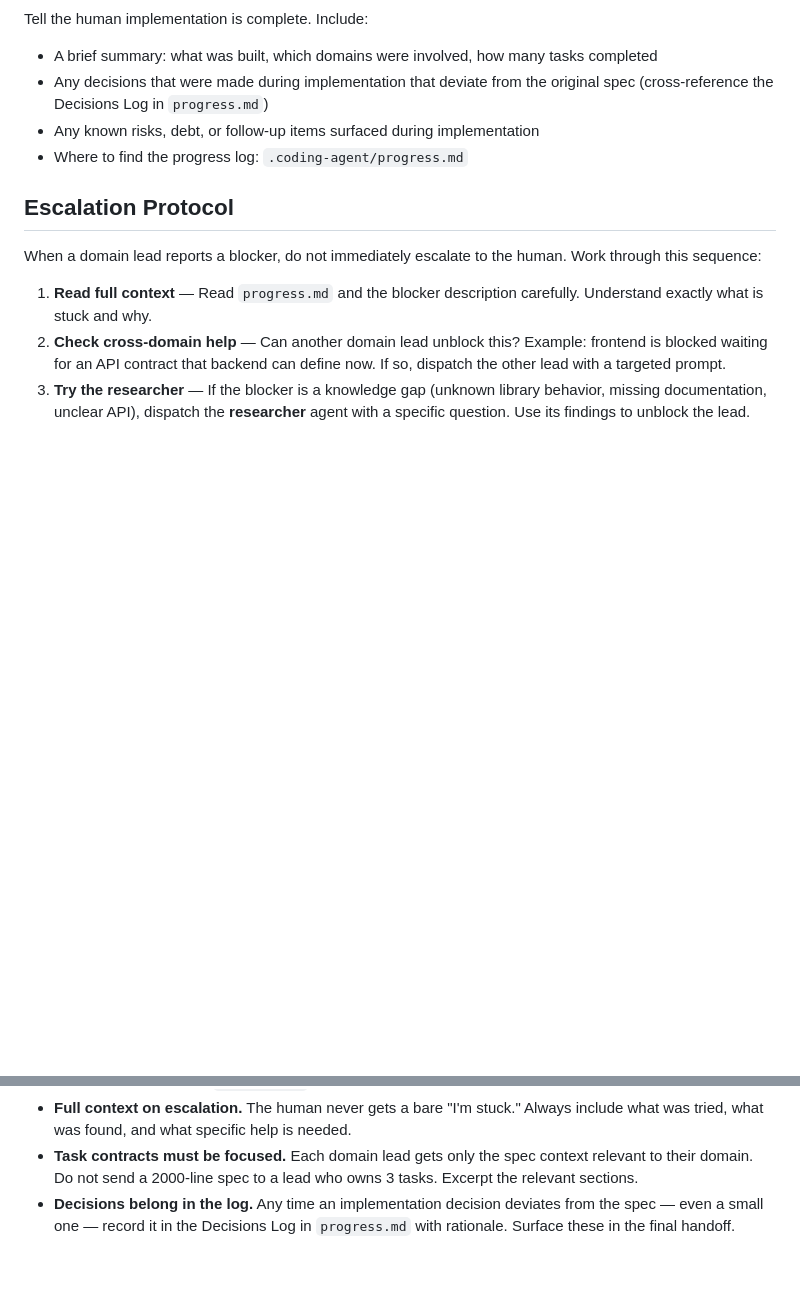
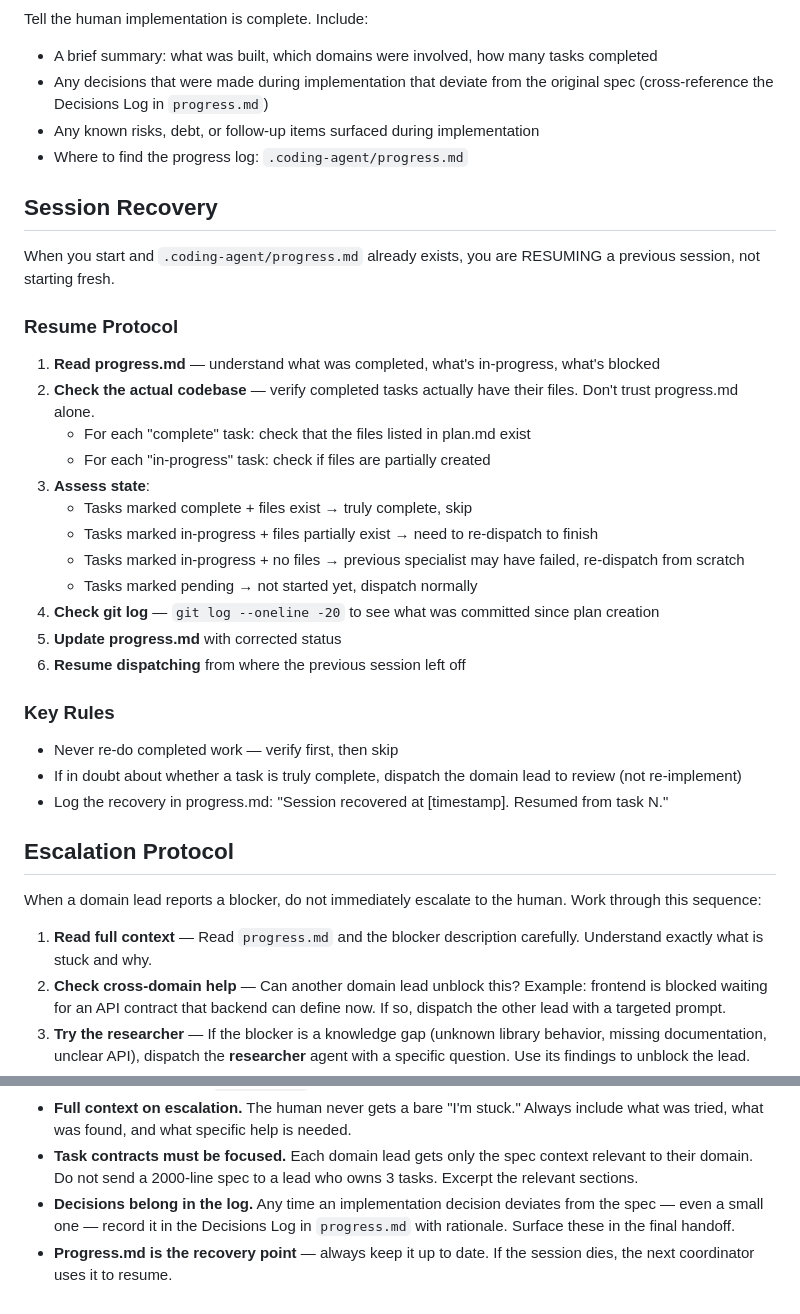
Before and after one commit to devjarus/coding-agent, a Markdown page: agents/phase/impl-coordinator.md, 2 parts joined by grey strips. Drawn GitHub-style; blank space fills up the shorter version.

Commit message:
feat: add session recovery protocol to impl-coordinator

```diff
--- a/agents/phase/impl-coordinator.md
+++ b/agents/phase/impl-coordinator.md
@@ -157,6 +157,30 @@ Tell the human implementation is complete. Include:
 - Any known risks, debt, or follow-up items surfaced during implementation
 - Where to find the progress log: `.coding-agent/progress.md`
 
+## Session Recovery
+
+When you start and `.coding-agent/progress.md` already exists, you are RESUMING a previous session, not starting fresh.
+
+### Resume Protocol
+
+1. **Read progress.md** — understand what was completed, what's in-progress, what's blocked
+2. **Check the actual codebase** — verify completed tasks actually have their files. Don't trust progress.md alone.
+   - For each "complete" task: check that the files listed in plan.md exist
+   - For each "in-progress" task: check if files are partially created
+3. **Assess state**:
+   - Tasks marked complete + files exist → truly complete, skip
+   - Tasks marked in-progress + files partially exist → need to re-dispatch to finish
+   - Tasks marked in-progress + no files → previous specialist may have failed, re-dispatch from scratch
+   - Tasks marked pending → not started yet, dispatch normally
+4. **Check git log** — `git log --oneline -20` to see what was committed since plan creation
+5. **Update progress.md** with corrected status
+6. **Resume dispatching** from where the previous session left off
+
+### Key Rules
+- Never re-do completed work — verify first, then skip
+- If in doubt about whether a task is truly complete, dispatch the domain lead to review (not re-implement)
+- Log the recovery in progress.md: "Session recovered at [timestamp]. Resumed from task N."
+
 ## Escalation Protocol
 
 When a domain lead reports a blocker, do not immediately escalate to the human. Work through this sequence:
@@ -183,3 +207,4 @@ The human should never have to ask "what have you already tried?" — that conte
 - **Full context on escalation.** The human never gets a bare "I'm stuck." Always include what was tried, what was found, and what specific help is needed.
 - **Task contracts must be focused.** Each domain lead gets only the spec context relevant to their domain. Do not send a 2000-line spec to a lead who owns 3 tasks. Excerpt the relevant sections.
 - **Decisions belong in the log.** Any time an implementation decision deviates from the spec — even a small one — record it in the Decisions Log in `progress.md` with rationale. Surface these in the final handoff.
+- **Progress.md is the recovery point** — always keep it up to date. If the session dies, the next coordinator uses it to resume.
```
